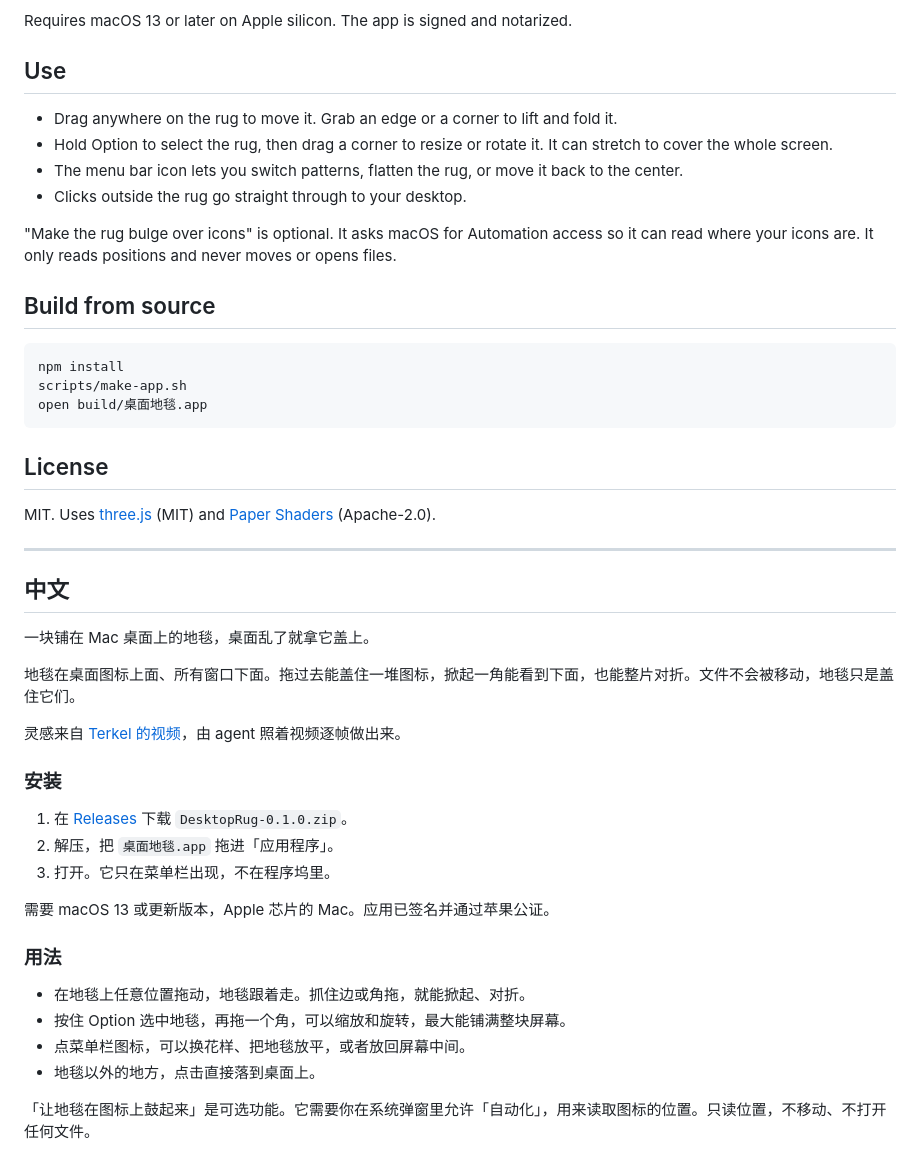
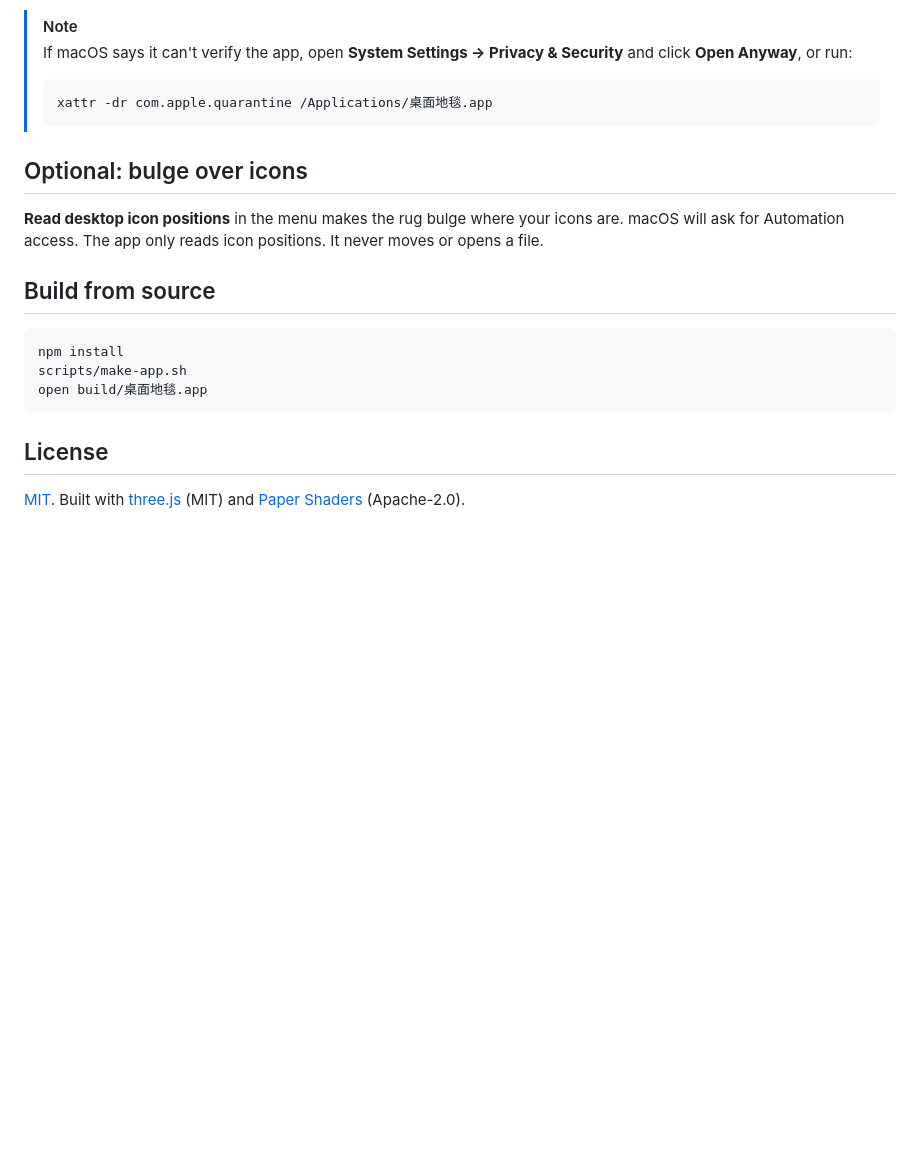
Before and after one commit to JosssphZhou/desktop-rug, a Markdown page: README.md, the part around one of its changes. GitHub-like rendering; blank space fills up the shorter version.

````diff
--- a/README.md
+++ b/README.md
@@ -15,15 +44,14 @@ Inspired by [Terkel's video](https://x.com/terkelg/status/2107540718461886464).
 3. Open it. The app lives in the menu bar, not the Dock.
 
-Requires macOS 13 or later on Apple silicon. The app is signed and notarized.
+> [!NOTE]
+> If macOS says it can't verify the app, open **System Settings → Privacy & Security** and click **Open Anyway**, or run:
+> ```sh
+> xattr -dr com.apple.quarantine /Applications/桌面地毯.app
+> ```
 
-## Use
+## Optional: bulge over icons
 
-- Drag anywhere on the rug to move it. Grab an edge or a corner to lift and fold it.
-- Hold Option to select the rug, then drag a corner to resize or rotate it. It can stretch to cover the whole screen.
-- The menu bar icon lets you switch patterns, flatten the rug, or move it back to the center.
-- Clicks outside the rug go straight through to your desktop.
-
-"Make the rug bulge over icons" is optional. It asks macOS for Automation access so it can read where your icons are. It only reads positions and never moves or opens files.
+**Read desktop icon positions** in the menu makes the rug bulge where your icons are. macOS will ask for Automation access. The app only reads icon positions. It never moves or opens a file.
 
 ## Build from source
 
@@ -35,31 +63,4 @@ open build/桌面地毯.app
 
 ## License
 
-MIT. Uses [three.js](https://threejs.org) (MIT) and [Paper Shaders](https://github.com/paper-design/shaders) (Apache-2.0).
-
----
-
-## 中文
-
-一块铺在 Mac 桌面上的地毯，桌面乱了就拿它盖上。
-
-地毯在桌面图标上面、所有窗口下面。拖过去能盖住一堆图标，掀起一角能看到下面，也能整片对折。文件不会被移动，地毯只是盖住它们。
-
-灵感来自 [Terkel 的视频](https://x.com/terkelg/status/2107540718461886464)，由 agent 照着视频逐帧做出来。
-
-### 安装
-
-1. 在 [Releases](../../releases) 下载 `DesktopRug-0.1.0.zip`。
-2. 解压，把 `桌面地毯.app` 拖进「应用程序」。
-3. 打开。它只在菜单栏出现，不在程序坞里。
-
-需要 macOS 13 或更新版本，Apple 芯片的 Mac。应用已签名并通过苹果公证。
-
-### 用法
-
-- 在地毯上任意位置拖动，地毯跟着走。抓住边或角拖，就能掀起、对折。
-- 按住 Option 选中地毯，再拖一个角，可以缩放和旋转，最大能铺满整块屏幕。
-- 点菜单栏图标，可以换花样、把地毯放平，或者放回屏幕中间。
-- 地毯以外的地方，点击直接落到桌面上。
-
-「让地毯在图标上鼓起来」是可选功能。它需要你在系统弹窗里允许「自动化」，用来读取图标的位置。只读位置，不移动、不打开任何文件。
+[MIT](LICENSE). Built with [three.js](https://threejs.org) (MIT) and [Paper Shaders](https://github.com/paper-design/shaders) (Apache-2.0).
````
Also changed, not shown: other parts of README.md (+35 -6 lines), README.zh-CN.md (added, +66 -0 lines), docs/hero.jpg (added).
